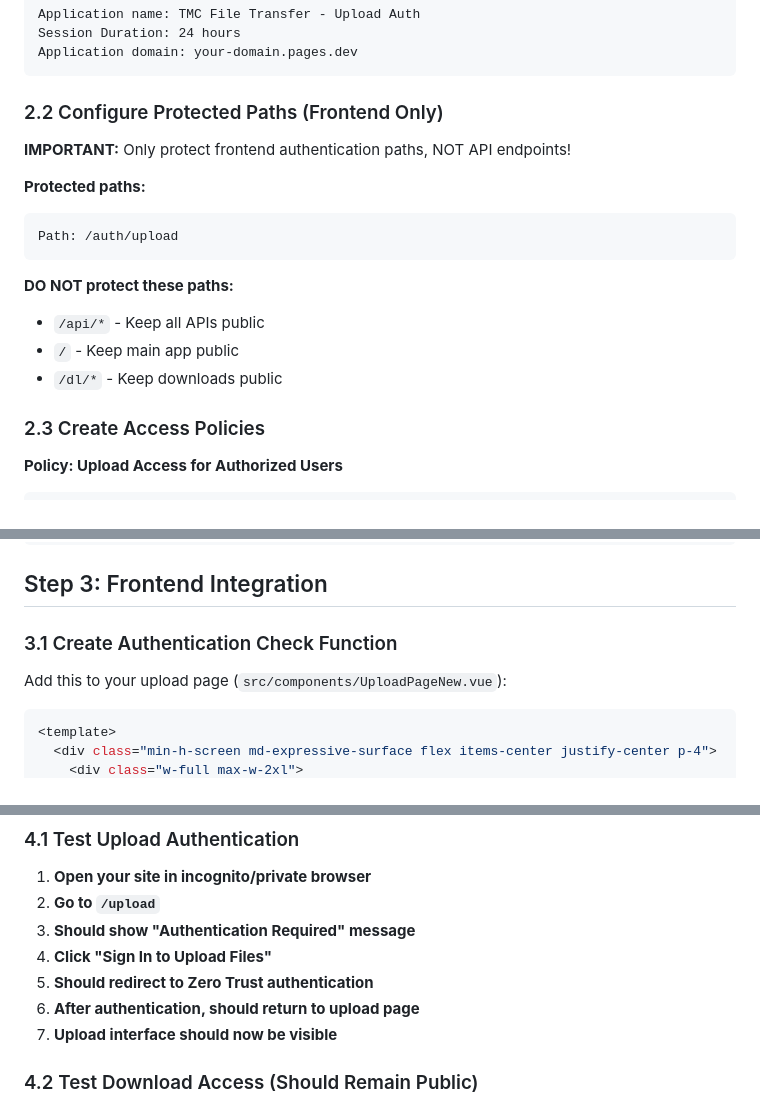
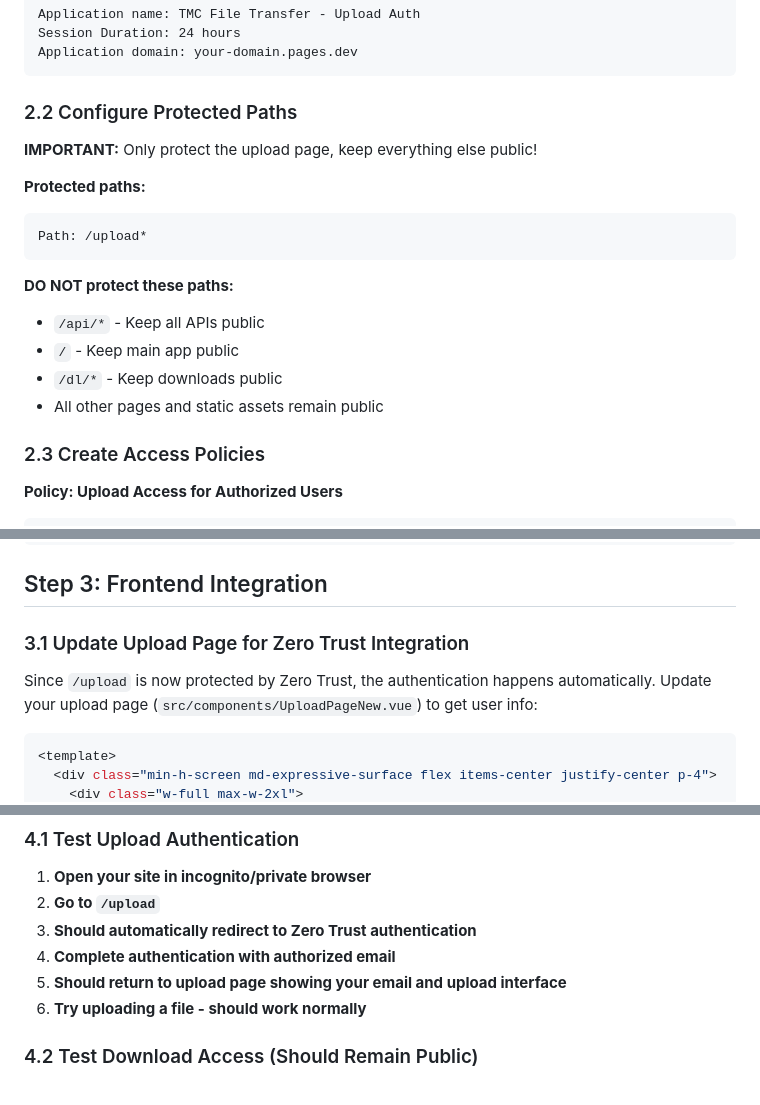
Before and after one commit to TheMarketingCompany/TMC-File-Transfer, a Markdown page: ZERO_TRUST_SETUP.md, 3 parts joined by grey strips. GitHub-like rendering.

````diff
--- a/ZERO_TRUST_SETUP.md
+++ b/ZERO_TRUST_SETUP.md
@@ -66,19 +66,20 @@ Session Duration: 24 hours
 Application domain: your-domain.pages.dev
 ```
 
-### 2.2 Configure Protected Paths (Frontend Only)
+### 2.2 Configure Protected Paths
 
-**IMPORTANT:** Only protect frontend authentication paths, NOT API endpoints!
+**IMPORTANT:** Only protect the upload page, keep everything else public!
 
 **Protected paths:**
 ```
-Path: /auth/upload
+Path: /upload*
 ```
 
 **DO NOT protect these paths:**
 - `/api/*` - Keep all APIs public
 - `/` - Keep main app public
 - `/dl/*` - Keep downloads public
+- All other pages and static assets remain public
 
 ### 2.3 Create Access Policies
 
@@ -112,9 +113,9 @@ Value: file-upload-users@yourcompany.com
 
 ## Step 3: Frontend Integration
 
-### 3.1 Create Authentication Check Function
+### 3.1 Update Upload Page for Zero Trust Integration
 
-Add this to your upload page (`src/components/UploadPageNew.vue`):
+Since `/upload` is now protected by Zero Trust, the authentication happens automatically. Update your upload page (`src/components/UploadPageNew.vue`) to get user info:
 
 ```vue
 <template>
@@ -384,11 +243,10 @@ async function uploadFile() {
 
 1. **Open your site in incognito/private browser**
 2. **Go to `/upload`**
-3. **Should show "Authentication Required" message**
-4. **Click "Sign In to Upload Files"**
-5. **Should redirect to Zero Trust authentication**
-6. **After authentication, should return to upload page**
-7. **Upload interface should now be visible**
+3. **Should automatically redirect to Zero Trust authentication**
+4. **Complete authentication with authorized email**
+5. **Should return to upload page showing your email and upload interface**
+6. **Try uploading a file - should work normally**
 
 ### 4.2 Test Download Access (Should Remain Public)
 
````
Also changed, not shown: other parts of ZERO_TRUST_SETUP.md (+27 -169 lines).
